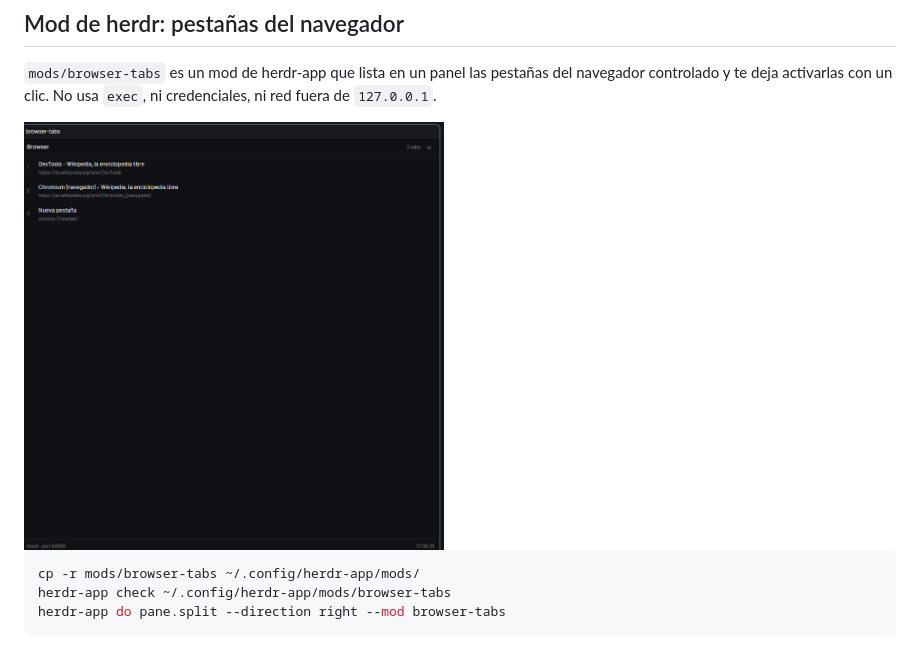
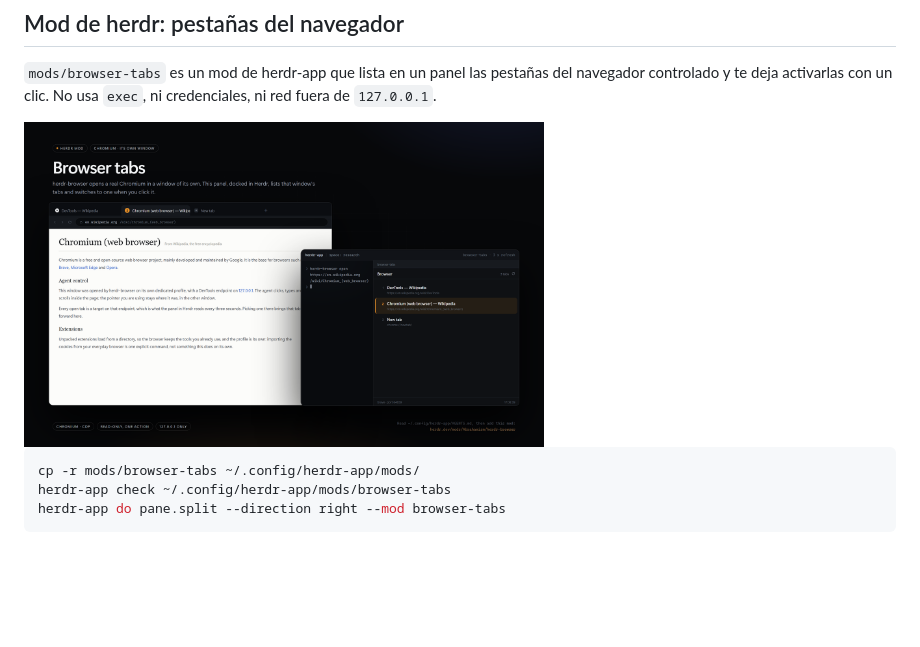
Before and after one commit to Abrahamism/herdr-browser, a Markdown page: README.md, the part around the change. Rendered like a GitHub page; pictures changed too: preview.png; blank space fills up the shorter version.

````diff
--- a/README.md
+++ b/README.md
@@ -91,7 +91,7 @@ Plugin con acción de apertura y panel de pestañas en un pane (`herdr-plugin.to
 controlado y te deja activarlas con un clic. No usa `exec`, ni credenciales, ni red fuera de
 `127.0.0.1`.
 
-<img src="preview.png" alt="Panel de pestañas del navegador" width="420">
+<img src="preview.png" alt="Panel de pestañas del navegador" width="520">
 
 ```bash
 cp -r mods/browser-tabs ~/.config/herdr-app/mods/
````
Also changed, not shown: 5 other files.
